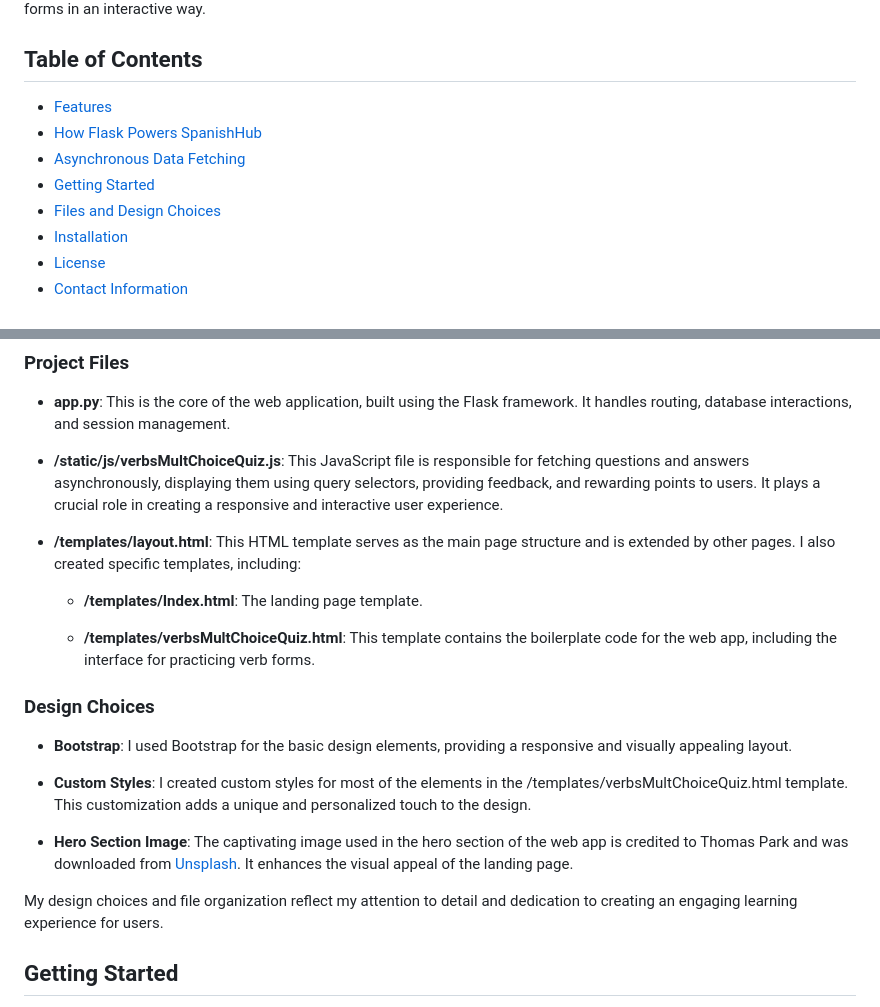
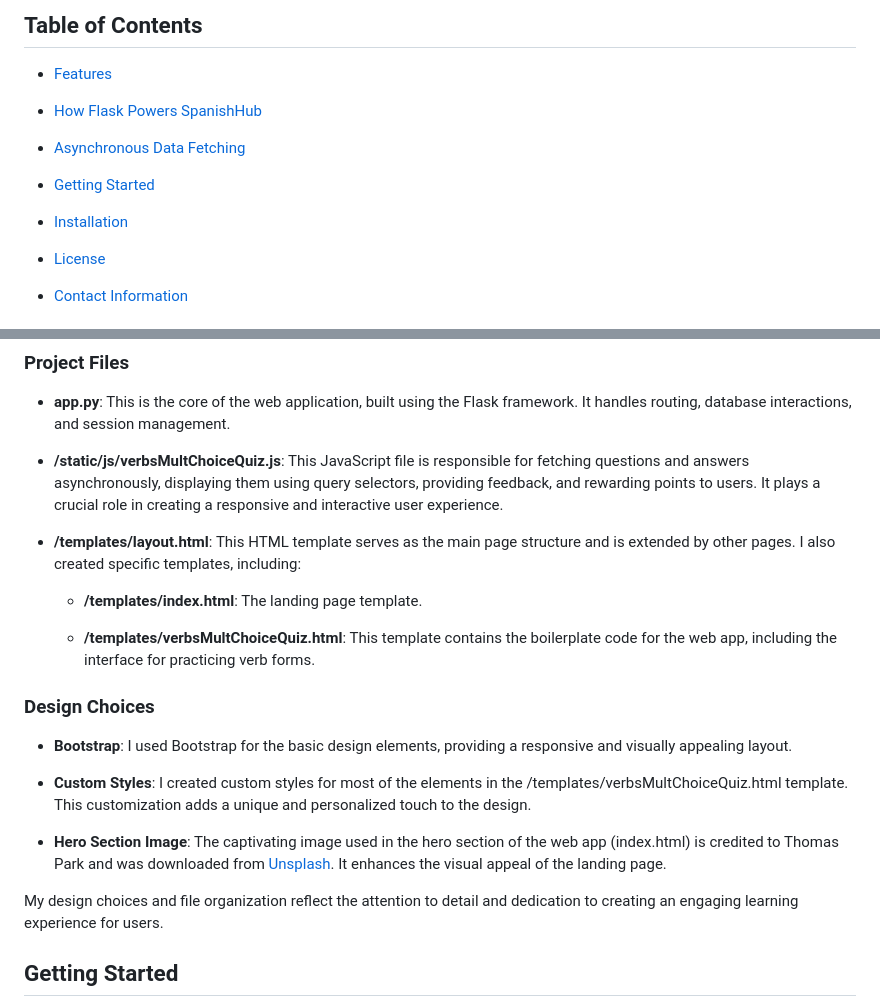
Before and after one commit to josecobi/SpanishHub, a Markdown page: README.md, 2 parts joined by grey strips. Drawn GitHub-style.

Commit message:
more touch-ups on README.md

```diff
--- a/README.md
+++ b/README.md
@@ -9,7 +9,7 @@ Welcome to SpanishHub, a web application designed to help you boost your Spanish
 - [How Flask Powers SpanishHub](#how-flask-powers-spanishhub)
 - [Asynchronous Data Fetching](#asynchronous-data-fetching)
 - [Getting Started](#getting-started)
-- [Files and Design Choices](#files-and-design-choices)
+
 - [Installation](#installation)
 - [License](#license)
 - [Contact Information](#contact-information)
@@ -62,7 +62,7 @@ By using asynchronous data fetching, SpanishHub delivers a smooth and responsive
 
 - **/templates/layout.html**: This HTML template serves as the main page structure and is extended by other pages. I also created specific templates, including:
 
-  - **/templates/Index.html**: The landing page template.
+  - **/templates/index.html**: The landing page template.
 
   - **/templates/verbsMultChoiceQuiz.html**: This template contains the boilerplate code for the web app, including the interface for practicing verb forms.
 
@@ -72,9 +72,9 @@ By using asynchronous data fetching, SpanishHub delivers a smooth and responsive
 
 - **Custom Styles**: I created custom styles for most of the elements in the /templates/verbsMultChoiceQuiz.html template. This customization adds a unique and personalized touch to the design.
 
-- **Hero Section Image**: The captivating image used in the hero section of the web app is credited to Thomas Park and was downloaded from [Unsplash](https://unsplash.com). It enhances the visual appeal of the landing page.
+- **Hero Section Image**: The captivating image used in the hero section of the web app (index.html) is credited to Thomas Park and was downloaded from [Unsplash](https://unsplash.com). It enhances the visual appeal of the landing page.
 
-My design choices and file organization reflect my attention to detail and dedication to creating an engaging learning experience for users.
+My design choices and file organization reflect the attention to detail and dedication to creating an engaging learning experience for users.
 
 ## Getting Started
 
```
